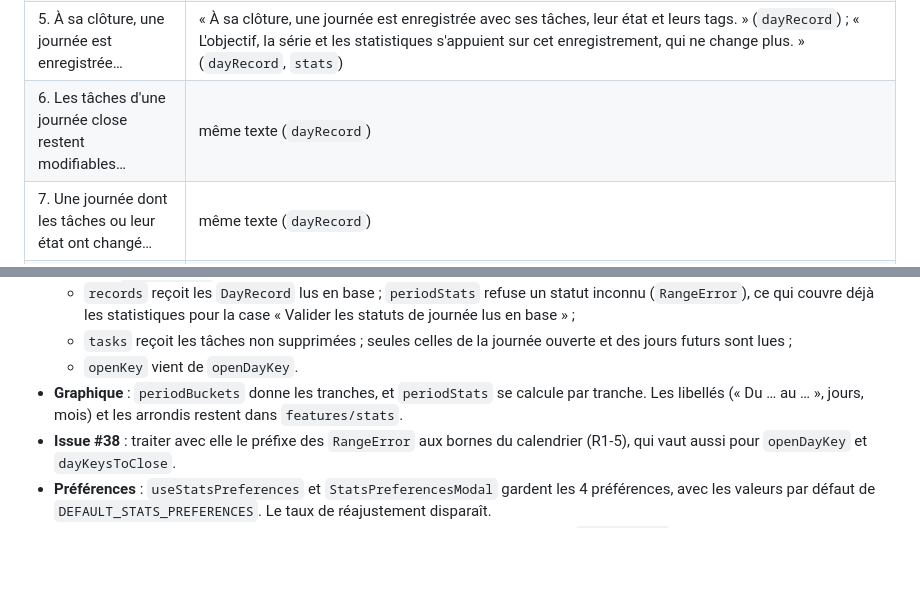
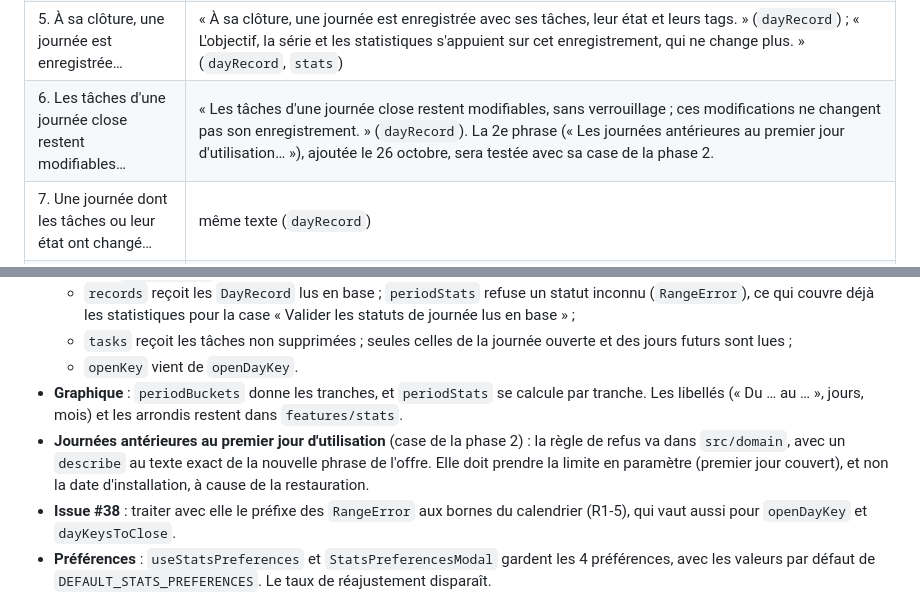
Before and after one commit to ConcombreDeMer/Dun, a Markdown page: docs/etapes/P1-05-statistiques.md, 2 parts joined by grey strips. Rendered like a GitHub page; blank space fills up the shorter version.

```diff
--- a/docs/etapes/P1-05-statistiques.md
+++ b/docs/etapes/P1-05-statistiques.md
@@ -220,7 +220,7 @@ Chaque puce de « Objectif, journées et Repos » de l'offre a au moins un `desc
 | 3. La journée où l'objectif est confirmé… | « La journée où l'objectif est confirmé peut compter si elle se clôt à 100 %, même si des tâches ont été faites avant cette confirmation. » et « La première réussite datée et la série courante sont distinctes. » (`goal`) ; « L'objectif et les statistiques utilisent la même règle de série. » (`streak`, `stats.streak`) |
 | 4. Le Repos activé pendant une journée ouverte… | « Le Repos activé pendant une journée ouverte rend cette journée entière neutre pour l'objectif et les statistiques. » (`rest`, `streak`, `stats.days`) ; « Dans les statistiques, une préférence désactivée par défaut permet d'inclure les tâches des journées de Repos ; elles ne comptent jamais pour la série ni pour les journées parfaites. » (`stats.days`) ; « Sa date de fin est incluse. », « Une annulation avant minuit rend la journée en cours normale, sans modifier les jours déjà clos. » et « Aucun Repos ne s'ajoute rétroactivement à une journée close. » (`rest`) |
 | 5. À sa clôture, une journée est enregistrée… | « À sa clôture, une journée est enregistrée avec ses tâches, leur état et leurs tags. » (`dayRecord`) ; « L'objectif, la série et les statistiques s'appuient sur cet enregistrement, qui ne change plus. » (`dayRecord`, `stats`) |
-| 6. Les tâches d'une journée close restent modifiables… | même texte (`dayRecord`) |
+| 6. Les tâches d'une journée close restent modifiables… | « Les tâches d'une journée close restent modifiables, sans verrouillage ; ces modifications ne changent pas son enregistrement. » (`dayRecord`). La 2e phrase (« Les journées antérieures au premier jour d'utilisation… »), ajoutée le 26 octobre, sera testée avec sa case de la phase 2. |
 | 7. Une journée dont les tâches ou leur état ont changé… | même texte (`dayRecord`) |
 | 8. Reporter une tâche… | même texte, et « Changer la date d'une autre tâche n'est pas un report. » (`postpone`) |
 | 9. Les nouvelles journées suivent le fuseau de l'iPhone… | « Les nouvelles journées suivent le fuseau de l'iPhone » et « Une journée déjà enregistrée garde sa date et ne se rouvre pas lors d'un voyage » (`date`). La 3e phrase (« La journée ouverte est la plus tardive… ») est testée sous « openDayKey et dayKeysToClose » (`date`) et « Avec la journée ouverte après un voyage vers l'ouest » (`dayStatus`), sans `describe` à son texte exact. |
@@ -247,6 +252,7 @@ Couverture de `src/domain` : 100 %. La phase 1 est close.
   - `tasks` reçoit les tâches non supprimées ; seules celles de la journée ouverte et des jours futurs sont lues ;
   - `openKey` vient de `openDayKey`.
 - **Graphique** : `periodBuckets` donne les tranches, et `periodStats` se calcule par tranche. Les libellés (« Du … au … », jours, mois) et les arrondis restent dans `features/stats`.
+- **Journées antérieures au premier jour d'utilisation** (case de la phase 2) : la règle de refus va dans `src/domain`, avec un `describe` au texte exact de la nouvelle phrase de l'offre. Elle doit prendre la limite en paramètre (premier jour couvert), et non la date d'installation, à cause de la restauration.
 - **Issue #38** : traiter avec elle le préfixe des `RangeError` aux bornes du calendrier (R1-5), qui vaut aussi pour `openDayKey` et `dayKeysToClose`.
 - **Préférences** : `useStatsPreferences` et `StatsPreferencesModal` gardent les 4 préférences, avec les valeurs par défaut de `DEFAULT_STATS_PREFERENCES`. Le taux de réajustement disparaît.
 - **Période « Global »** : absente de l'offre. À trancher avec Yanis au branchement ; `periodStats` accepte n'importe quelle `DateRange`.
```
Also changed, not shown: other parts of docs/etapes/P1-05-statistiques.md (+8 -3 lines), docs/roadmap.md (+2 -1 lines), offre-commerciale-v1-pour-agents.md (+1 -1 lines).
